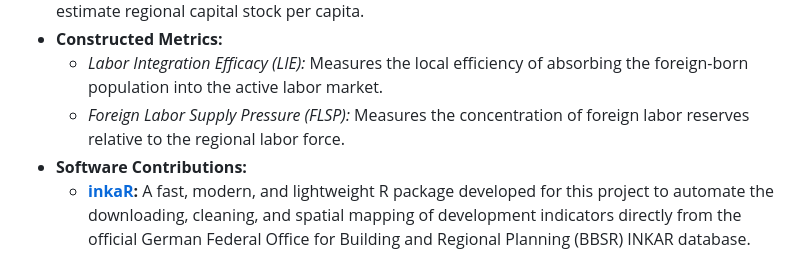
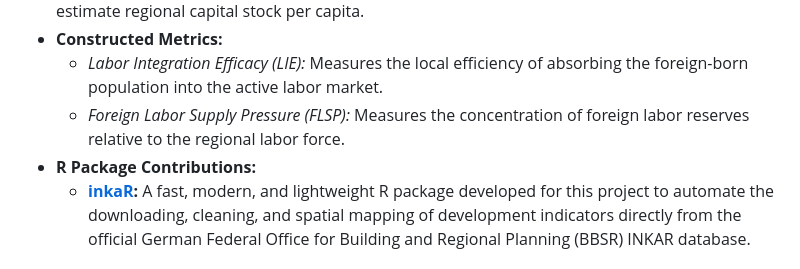
Before and after one commit to ofurkancoban/ImmigrationCrimeGermany_AppliedEconResearchProj, a Markdown page: README.md, the part around the change. GitHub-like rendering.

Commit message:
Update section title from 'Software Contributions' to 'R Package Contributions'

```diff
--- a/README.md
+++ b/README.md
@@ -16,7 +16,7 @@ The project utilizes a balanced panel dataset of 400 German districts (NUTS-3 le
 * **Constructed Metrics:**
   * *Labor Integration Efficacy (LIE):* Measures the local efficiency of absorbing the foreign-born population into the active labor market.
   * *Foreign Labor Supply Pressure (FLSP):* Measures the concentration of foreign labor reserves relative to the regional labor force.
-* **Software Contributions:**
+* **R Package Contributions:**
   * **[inkaR](https://github.com/ofurkancoban/inkaR):** A fast, modern, and lightweight R package developed for this project to automate the downloading, cleaning, and spatial mapping of development indicators directly from the official German Federal Office for Building and Regional Planning (BBSR) INKAR database.
 
 ### Key Empirical Findings
```
